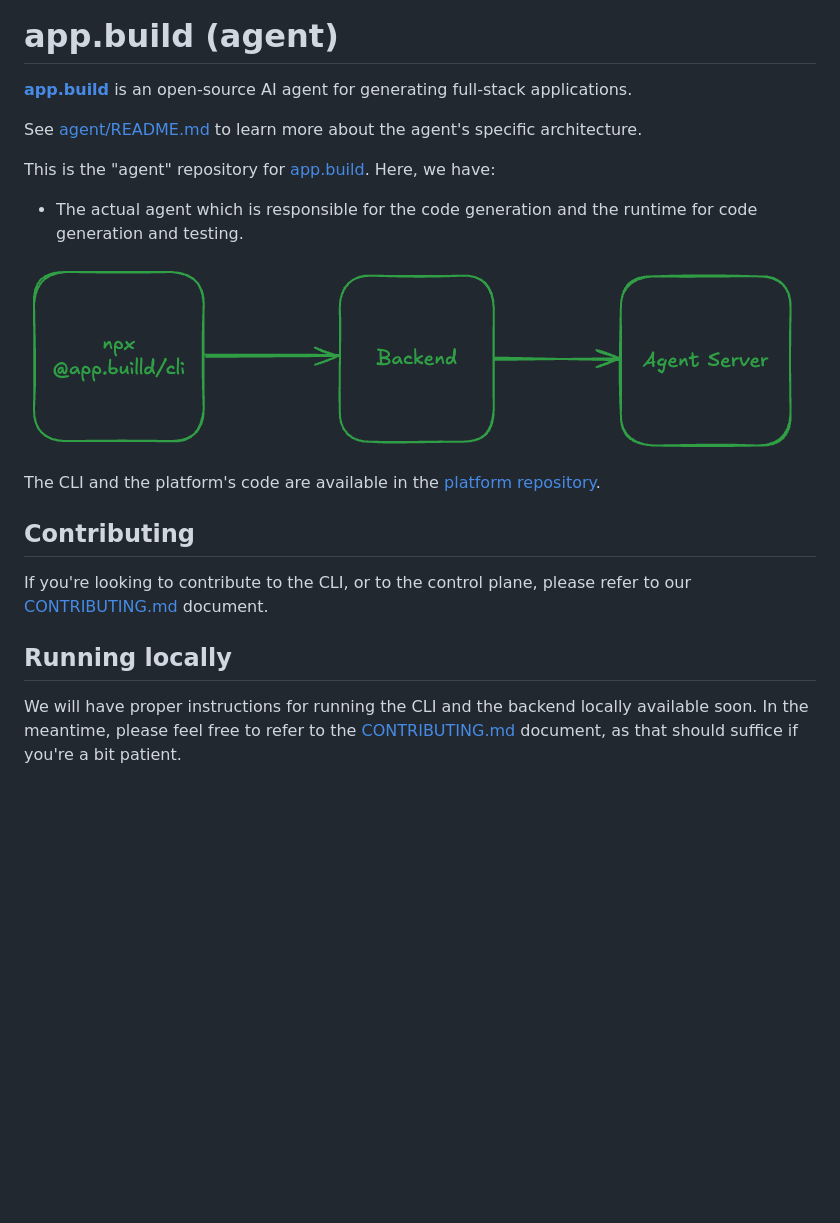
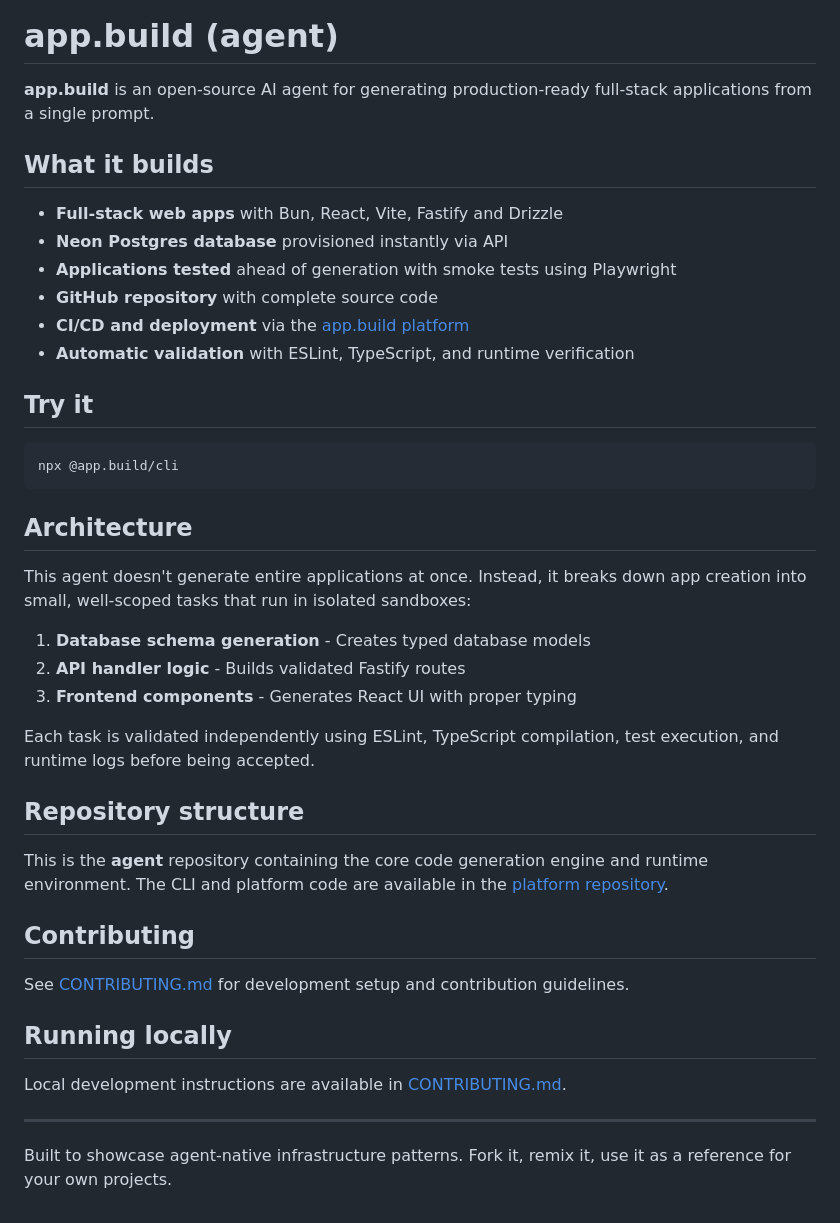
Before and after one commit to sam-harri/appdotbuild-agent, a Markdown page: README.md, the part around the change printed below. GitHub-like rendering; blank space fills up the shorter version.

Commit message:
update readme, include logo (#261)
Added a bit more detail to what the project is and how to get started.
Included the logo.

````diff
--- a/README.md
+++ b/README.md
@@ -1,21 +5,44 @@
 # app.build (agent)
 
-[**app.build**](https://app.build) is an open-source AI agent for generating full-stack applications.
+**app.build** is an open-source AI agent for generating production-ready full-stack applications from a single prompt.
 
-See [agent/README.md](agent/README.md) to learn more about the agent's specific architecture.
+## What it builds
 
-This is the "agent" repository for [app.build](https://app.build). Here, we have:
+- **Full-stack web apps** with Bun, React, Vite, Fastify and Drizzle
+- **Neon Postgres database** provisioned instantly via API
+- **Applications tested** ahead of generation with smoke tests using Playwright
+- **GitHub repository** with complete source code
+- **CI/CD and deployment** via the [app.build platform](https://github.com/appdotbuild/platform)
+- **Automatic validation** with ESLint, TypeScript, and runtime verification
 
-- The actual agent which is responsible for the code generation and the runtime for code generation and testing.
+## Try it
 
-![Architecture of CLI->platform->agent](./readme-docs/architecture_diagram.png)
+```bash
+npx @app.build/cli
+```
 
-The CLI and the platform's code are available in the [platform repository](https://github.com/appdotbuild/platform).
+## Architecture
+
+This agent doesn't generate entire applications at once. Instead, it breaks down app creation into small, well-scoped tasks that run in isolated sandboxes:
+
+1. **Database schema generation** - Creates typed database models
+2. **API handler logic** - Builds validated Fastify routes
+3. **Frontend components** - Generates React UI with proper typing
+
+Each task is validated independently using ESLint, TypeScript compilation, test execution, and runtime logs before being accepted.
+
+## Repository structure
+
+This is the **agent** repository containing the core code generation engine and runtime environment. The CLI and platform code are available in the [platform repository](link-to-platform-repo).
 
 ## Contributing
 
-If you're looking to contribute to the CLI, or to the control plane, please refer to our [CONTRIBUTING.md](./CONTRIBUTING.md) document.
+See [CONTRIBUTING.md](CONTRIBUTING.md) for development setup and contribution guidelines.
 
 ## Running locally
 
-We will have proper instructions for running the CLI and the backend locally available soon. In the meantime, please feel free to refer to the [CONTRIBUTING.md](./CONTRIBUTING.md) document, as that should suffice if you're a bit patient.
+Local development instructions are available in [CONTRIBUTING.md](CONTRIBUTING.md).
+
+---
+
+Built to showcase agent-native infrastructure patterns. Fork it, remix it, use it as a reference for your own projects.
````
Also changed, not shown: other parts of README.md (+4 -0 lines), logo.png (added).
